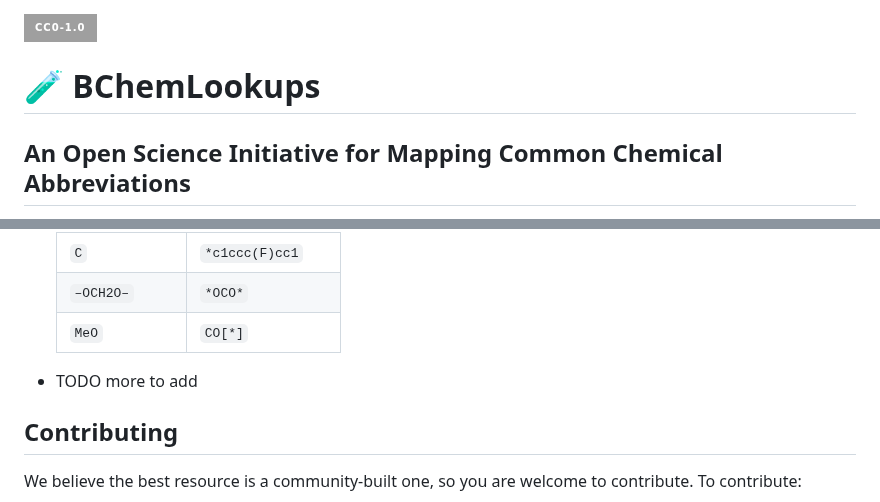
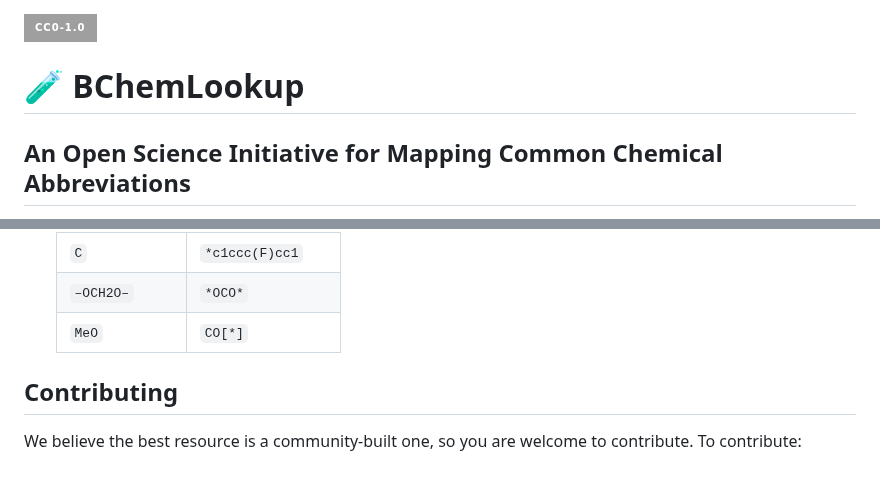
Before and after one commit to Beilstein-Institut/BChemLookup, a Markdown page: README.md, 2 parts joined by grey strips. Rendered like a GitHub page; badges without logos; blank space fills up the shorter version.

Commit message:
Fix readme.md;

```diff
--- a/README.md
+++ b/README.md
@@ -1,6 +1,6 @@
 [![License: CC0 1.0](https://img.shields.io/badge/CC0--1.0-lightgrey?style=for-the-badge)](https://creativecommons.org/publicdomain/zero/1.0/)
 
-# 🧪 BChemLookups
+# 🧪 BChemLookup
 
 ## **An Open Science Initiative for Mapping Common Chemical Abbreviations**
 
@@ -37,7 +37,6 @@ This project aims to **collect, normalize, curated and publish** these mappings
   | `C`          | `*c1ccc(F)cc1`|
   | `–OCH2O–`    | `*OCO*`       |
   | `MeO`        | `CO[*]`       |
-- TODO more to add
 
 ## Contributing
 We believe the best resource is a community-built one, so you are welcome to contribute.
```
